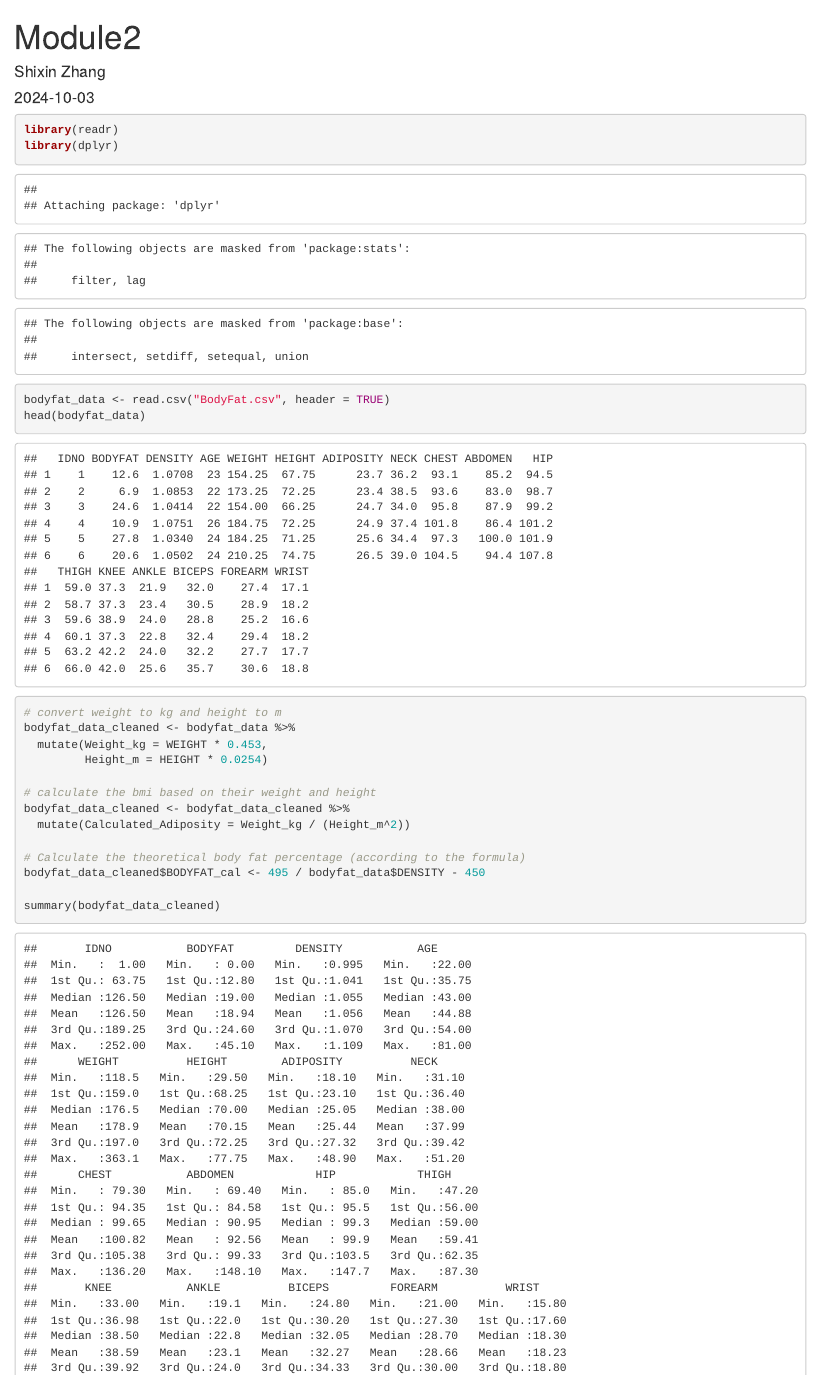
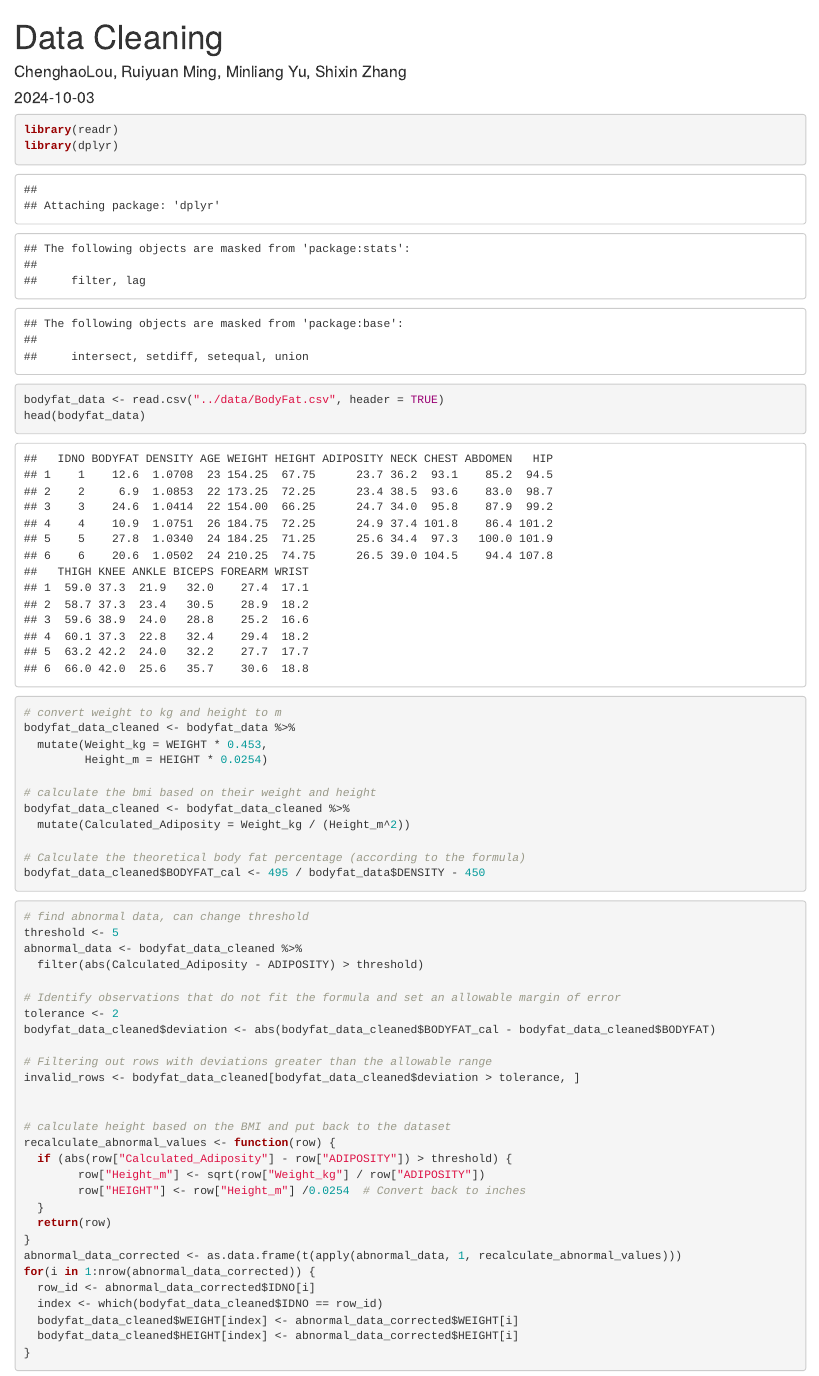
Before and after one commit to 2023-06-17/628-Module2, an R Markdown document (code/Data_cleaning.Rmd): the page in a window 1100 px wide, from its top. Rendered offline with R 4.5, knitr and Pandoc, with nearby package versions.

Commit message:
Update Data_cleaning.Rmd

````diff
--- a/code/Data_cleaning.Rmd
+++ b/code/Data_cleaning.Rmd
@@ -1,6 +1,6 @@
 ---
-title: "Module2"
-author: "Shixin Zhang"
+title: "Data Cleaning"
+author: "ChenghaoLou, Ruiyuan Ming, Minliang Yu, Shixin Zhang"
 date: "2024-10-03"
 output: html_document
 ---
@@ -15,7 +15,7 @@ library(dplyr)
 ```
 
 ```{r}
-bodyfat_data <- read.csv("BodyFat.csv", header = TRUE)
+bodyfat_data <- read.csv("../data/BodyFat.csv", header = TRUE)
 head(bodyfat_data)
 ```
 ```{r}
@@ -30,8 +30,6 @@ bodyfat_data_cleaned <- bodyfat_data_cleaned %>%
 
 # Calculate the theoretical body fat percentage (according to the formula)
 bodyfat_data_cleaned$BODYFAT_cal <- 495 / bodyfat_data$DENSITY - 450
-
-summary(bodyfat_data_cleaned)
 
 
 ```
````
